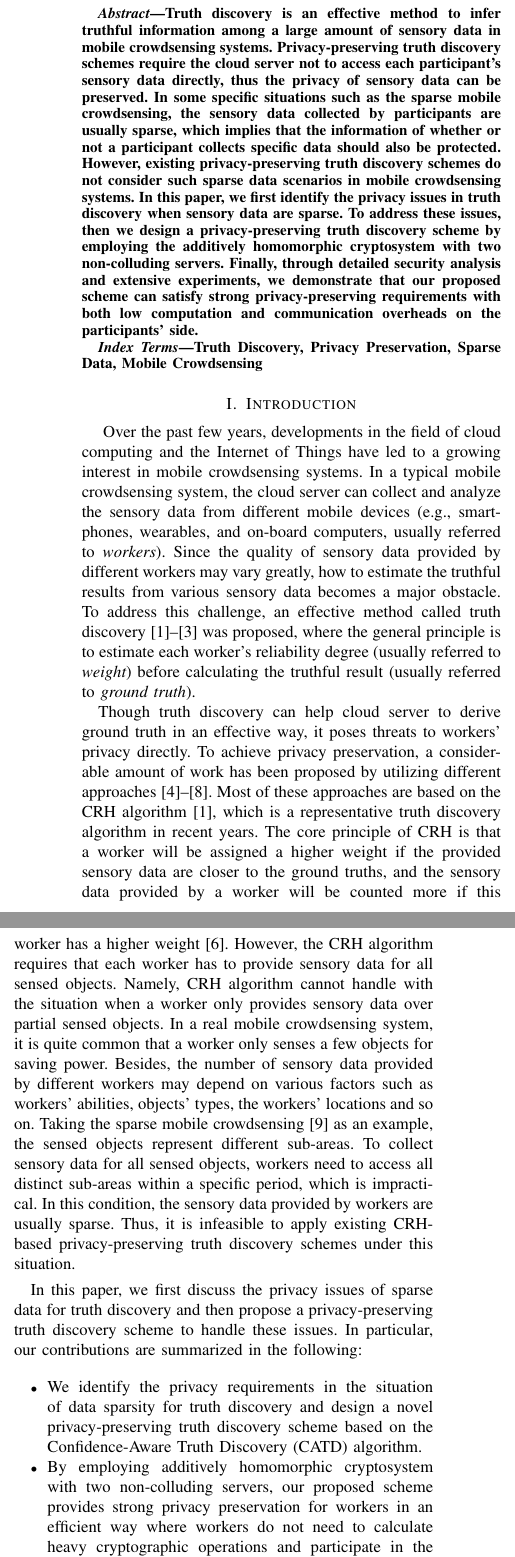
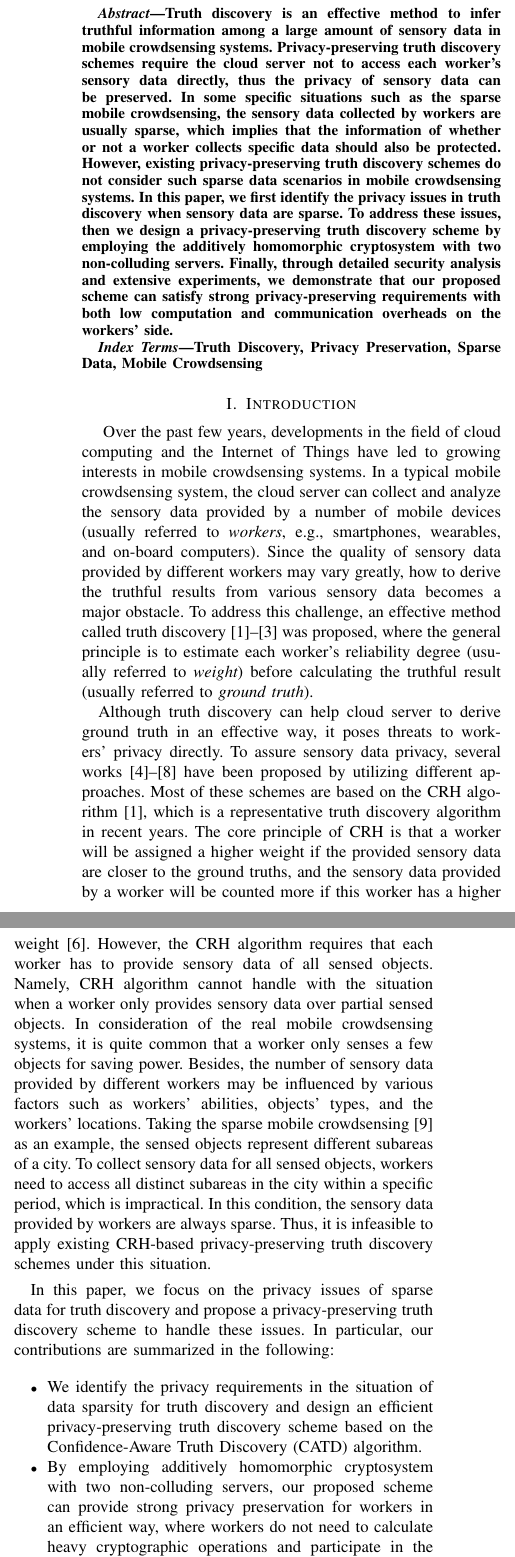
Before and after one commit to liu246542/SPPTD, a LaTeX paper (spptd.tex): two parts of the columns of page 1 of 6, joined at a grey line, cut so that both start at the same text. Compiled offline with pdfLaTeX.

Commit message:
:memo: update

```diff
--- a/spptd.tex
+++ b/spptd.tex
@@ -39,45 +39,45 @@ xxx@ustc.edu.cn}
 
 \begin{abstract}
 Truth discovery is an effective method to infer truthful information among a large amount of sensory data in mobile crowdsensing systems.
-Privacy-preserving truth discovery schemes require the cloud server not to access each participant's sensory data directly, thus the privacy of sensory data can be preserved.
-In some specific situations such as the sparse mobile crowdsensing, the sensory data collected by participants are usually sparse, which implies that the information of whether or not a participant collects specific data should also be protected.
+Privacy-preserving truth discovery schemes require the cloud server not to access each worker's sensory data directly, thus the privacy of sensory data can be preserved.
+In some specific situations such as the sparse mobile crowdsensing, the sensory data collected by workers are usually sparse, which implies that the information of whether or not a worker collects specific data should also be protected.
 % In real practice such as sparse crowdsensing, it is common that the sensory data collected by some participants are sparse, which implies that the privacy of whether or not a participant collects specific data also needs to be protected.
 However, existing privacy-preserving truth discovery schemes do not consider such sparse data scenarios in mobile crowdsensing systems.
 In this paper, we first identify the privacy issues in truth discovery when sensory data are sparse.
 To address these issues, then we design a privacy-preserving truth discovery scheme by employing the additively homomorphic cryptosystem with two non-colluding servers.
-Finally, through detailed security analysis and extensive experiments, we demonstrate that our proposed scheme can satisfy strong privacy-preserving requirements with both low computation and communication overheads on the participants' side.
+Finally, through detailed security analysis and extensive experiments, we demonstrate that our proposed scheme can satisfy strong privacy-preserving requirements with both low computation and communication overheads on the workers' side.
 \end{abstract}
 \begin{IEEEkeywords}
 Truth Discovery, Privacy Preservation, Sparse Data, Mobile Crowdsensing
 \end{IEEEkeywords}
 
 \section{Introduction}~\label{sec1}
-Over the past few years, developments in the field of cloud computing and the Internet of Things have led to a growing interest in mobile crowdsensing systems.
-In a typical mobile crowdsensing system, the cloud server can collect and analyze the sensory data from different mobile devices (e.g., smartphones, wearables, and on-board computers, usually referred to {\em workers}).
-Since the quality of sensory data provided by different workers may vary greatly, how to estimate the truthful results from various sensory data becomes a major obstacle.
+Over the past few years, developments in the field of cloud computing and the Internet of Things have led to growing interests in mobile crowdsensing systems.
+In a typical mobile crowdsensing system, the cloud server can collect and analyze the sensory data provided by a number of mobile devices (usually referred to {\em workers}, e.g., smartphones, wearables, and on-board computers).
+Since the quality of sensory data provided by different workers may vary greatly, how to derive the truthful results from various sensory data becomes a major obstacle.
 To address this challenge, an effective method called truth discovery~\cite{li_resolving_2014,li_confidence-aware_2014,li_conflicts_2016} was proposed, where the general principle is to estimate each worker's reliability degree (usually referred to {\em weight}) before calculating the truthful result (usually referred to {\em ground truth}).
 
-Though truth discovery can help cloud server to derive ground truth in an effective way, it poses threats to workers' privacy directly.
-To achieve privacy preservation, a considerable amount of work has been proposed by utilizing different approaches~\cite{miao_cloud-enabled_2015,miao_lightweight_2017,xu_efficient_2019,zhang_reliable_2019,xue_inpptd_2020}.
-Most of these approaches are based on the CRH algorithm~\cite{li_resolving_2014}, which is a representative truth discovery algorithm in recent years.
+Although truth discovery can help cloud server to derive ground truth in an effective way, it poses threats to workers' privacy directly.
+To assure sensory data privacy, several works~\cite{miao_cloud-enabled_2015,miao_lightweight_2017,xu_efficient_2019,zhang_reliable_2019,xue_inpptd_2020} have been proposed by utilizing different approaches.
+Most of these schemes are based on the CRH algorithm~\cite{li_resolving_2014}, which is a representative truth discovery algorithm in recent years.
 The core principle of CRH is that a worker will be assigned a higher weight if the provided sensory data are closer to the ground truths, and the sensory data provided by a worker will be counted more if this worker has a higher weight~\cite{xu_efficient_2019}.
-However, the CRH algorithm requires that each worker has to provide sensory data for all sensed objects.
+However, the CRH algorithm requires that each worker has to provide sensory data of all sensed objects.
 Namely, CRH algorithm cannot handle with the situation when a worker only provides sensory data over partial sensed objects.
 % it fails to consider
-In a real mobile crowdsensing system, it is quite common that a worker only senses a few objects for saving power.
-Besides, the number of sensory data provided by different workers may depend on various factors such as workers' abilities, objects' types, the workers' locations and so on.
-Taking the sparse mobile crowdsensing~\cite{wang_sparse_2016} as an example, the sensed objects represent different sub-areas.
-To collect sensory data for all sensed objects, workers need to access all distinct sub-areas within a specific period, which is impractical.
-In this condition, the sensory data provided by workers are usually sparse.
+In consideration of the real mobile crowdsensing systems, it is quite common that a worker only senses a few objects for saving power.
+Besides, the number of sensory data provided by different workers may be influenced by various factors such as workers' abilities, objects' types, and the workers' locations.
+Taking the sparse mobile crowdsensing~\cite{wang_sparse_2016} as an example, the sensed objects represent different subareas of a city.
+To collect sensory data for all sensed objects, workers need to access all distinct subareas in the city within a specific period, which is impractical.
+In this condition, the sensory data provided by workers are always sparse.
 Thus, it is infeasible to apply existing CRH-based privacy-preserving truth discovery schemes under this situation.
 
-In this paper, we first discuss the privacy issues of sparse data for truth discovery and then propose a privacy-preserving truth discovery scheme to handle these issues.
+In this paper, we focus on the privacy issues of sparse data for truth discovery and propose a privacy-preserving truth discovery scheme to handle these issues.
 In particular, our contributions are summarized in the following:
 \begin{itemize}
-  \item We identify the privacy requirements in the situation of data sparsity for truth discovery and design a novel privacy-preserving truth discovery scheme based on the Confidence-Aware Truth Discovery (CATD) algorithm.
+  \item We identify the privacy requirements in the situation of data sparsity for truth discovery and design an efficient privacy-preserving truth discovery scheme based on the Confidence-Aware Truth Discovery (CATD) algorithm.
   \item By employing additively homomorphic cryptosystem with two non-colluding
-servers, our proposed scheme provides strong privacy preservation for workers in an efficient way where workers do not need to calculate heavy cryptographic operations and participate in the iteration procedures.
-  \item We conduct extensive experiments to evaluate the performance of the proposed scheme, and the results demonstrate that our design is practical in mobile crowdsensing systems.
+servers, our proposed scheme can provide strong privacy preservation for workers in an efficient way, where workers do not need to calculate heavy cryptographic operations and participate in the iteration phase.
+  \item We conduct extensive experiments to evaluate the performance of the proposed scheme. The results also demonstrate that our design is efficient in terms of computation overhead and communication overhead.
 \end{itemize}
 
 The remainder of this paper is organized as follows.
```
Also changed, not shown: spptd.tex (6 more changed lines).
